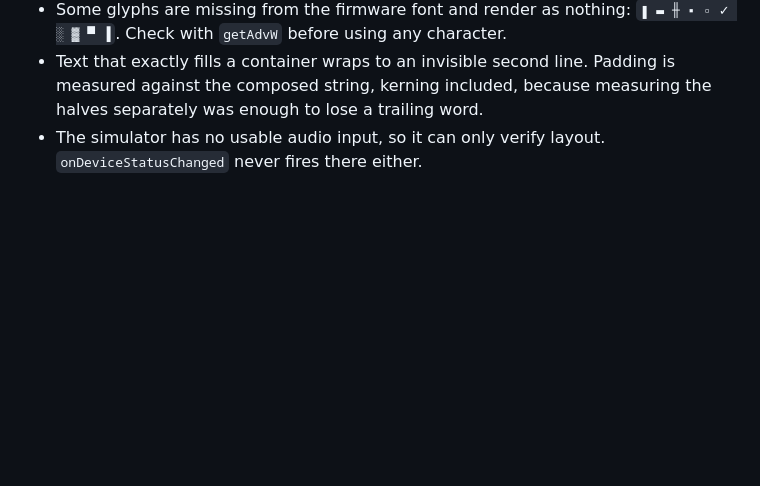
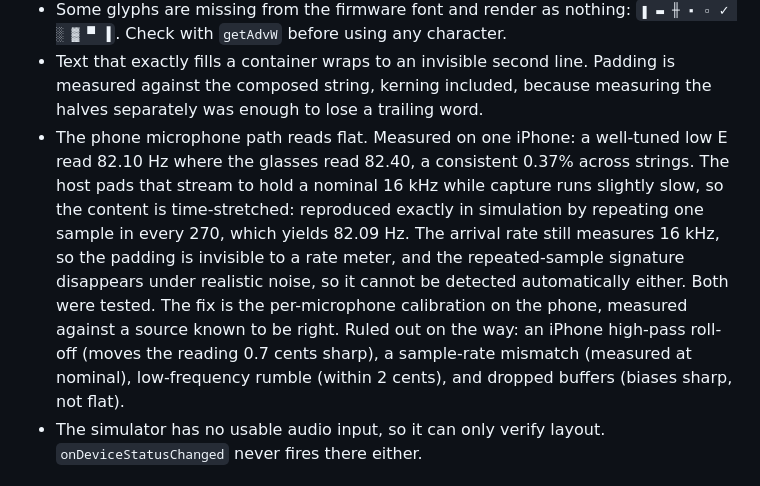
Before and after one commit to smavromatis/headstock-g2, a Markdown page: AGENTS.md, the part around the change. Rendered like a GitHub page; blank space fills up the shorter version.

Commit message:
Record the phone microphone padding finding
Reproduced the phone path reading 0.37% flat by repeating one sample in every
270, which gives 82.09 Hz against an observed 82.10. The host pads that stream
to hold a nominal rate while capture runs slow, so the audio is time-stretched.

Neither a rate meter nor a repeated-sample detector can see it: arrival stays
at nominal, and the repeat signature is indistinguishable from ordinary audio
once there is any noise. Both tested rather than assumed.

```diff
--- a/AGENTS.md
+++ b/AGENTS.md
@@ -106,6 +106,19 @@ character to any string the glasses render and rerun `npm run gen:metrics`;
 - Text that exactly fills a container wraps to an invisible second line. Padding
   is measured against the composed string, kerning included, because measuring
   the halves separately was enough to lose a trailing word.
+- The phone microphone path reads flat. Measured on one iPhone: a well-tuned
+  low E read 82.10 Hz where the glasses read 82.40, a consistent 0.37% across
+  strings. The host pads that stream to hold a nominal 16 kHz while capture
+  runs slightly slow, so the content is time-stretched: reproduced exactly in
+  simulation by repeating one sample in every 270, which yields 82.09 Hz.
+  The arrival rate still measures 16 kHz, so the padding is invisible to a
+  rate meter, and the repeated-sample signature disappears under realistic
+  noise, so it cannot be detected automatically either. Both were tested.
+  The fix is the per-microphone calibration on the phone, measured against a
+  source known to be right. Ruled out on the way: an iPhone high-pass roll-off
+  (moves the reading 0.7 cents sharp), a sample-rate mismatch (measured at
+  nominal), low-frequency rumble (within 2 cents), and dropped buffers (biases
+  sharp, not flat).
 - The simulator has no usable audio input, so it can only verify layout.
   `onDeviceStatusChanged` never fires there either.
 
```
